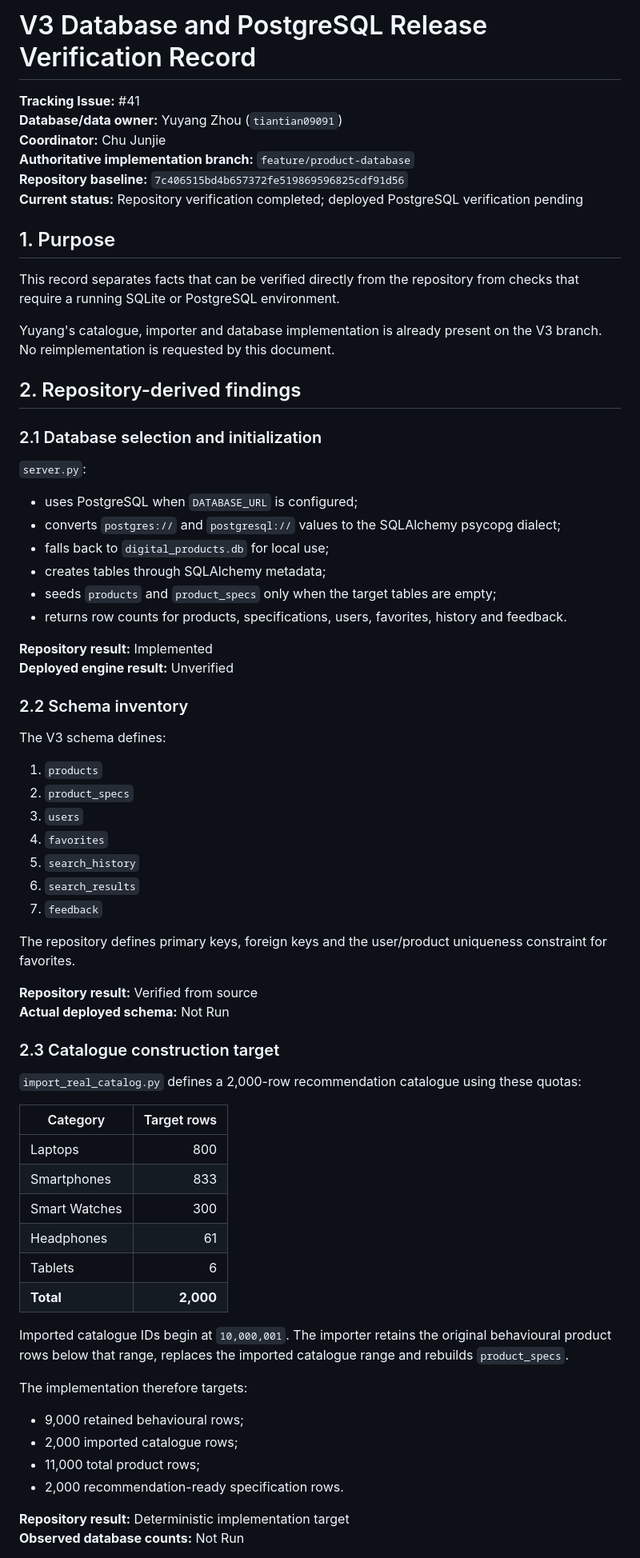
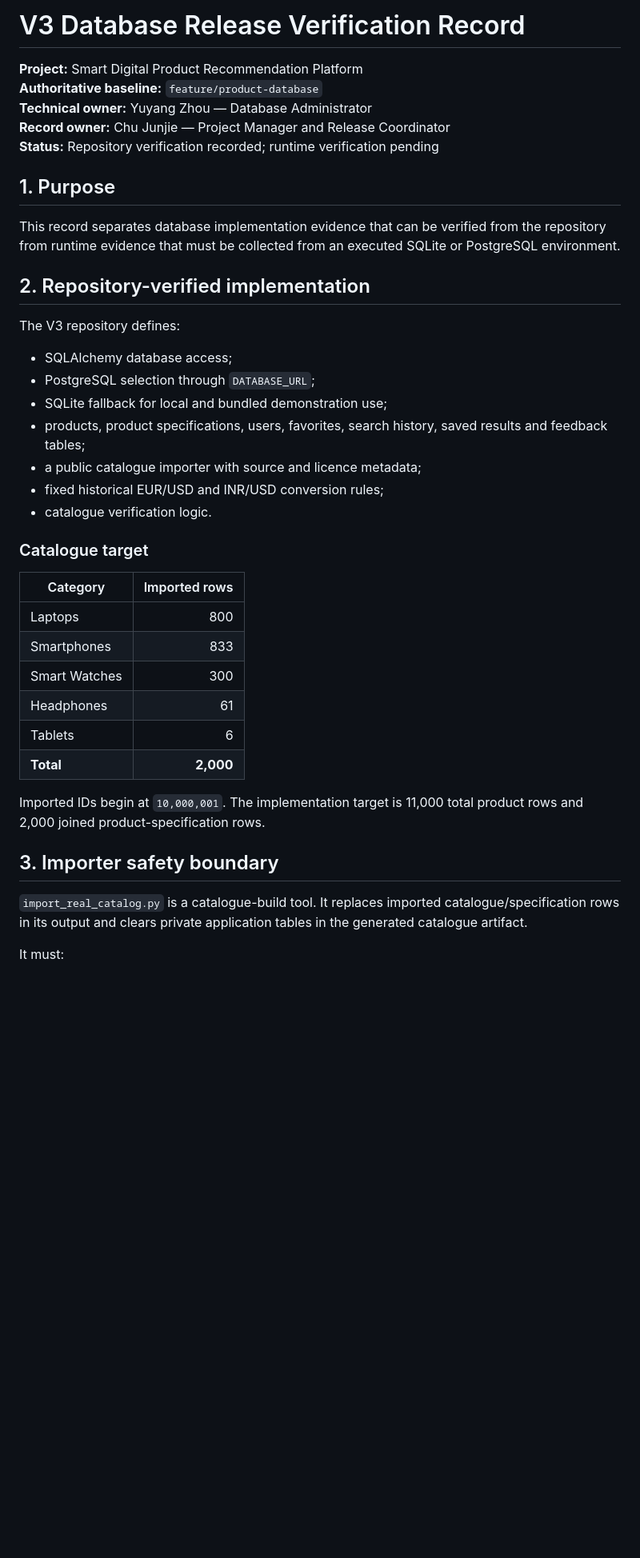
Before and after one commit to Chu-Junjie/CP3407-PROJECT, a Markdown page: docs/v3-database-release-verification-record.md, the part around one of its changes. Shown at 80% size. Drawn GitHub-style; blank space fills up the shorter version.

Commit message:
docs: prepare submission-ready database verification record

```diff
--- a/docs/v3-database-release-verification-record.md
+++ b/docs/v3-database-release-verification-record.md
@@ -1,56 +1,30 @@
-# V3 Database and PostgreSQL Release Verification Record
+# V3 Database Release Verification Record
 
-**Tracking Issue:** #41
-**Database/data owner:** Yuyang Zhou (`tiantian09091`)
-**Coordinator:** Chu Junjie
-**Authoritative implementation branch:** `feature/product-database`
-**Repository baseline:** `7c406515bd4b657372fe519869596825cdf91d56`
-**Current status:** Repository verification completed; deployed PostgreSQL verification pending
+**Project:** Smart Digital Product Recommendation Platform
+**Authoritative baseline:** `feature/product-database`
+**Technical owner:** Yuyang Zhou — Database Administrator
+**Record owner:** Chu Junjie — Project Manager and Release Coordinator
+**Status:** Repository verification recorded; runtime verification pending
 
 ## 1. Purpose
 
-This record separates facts that can be verified directly from the repository from checks that require a running SQLite or PostgreSQL environment.
+This record separates database implementation evidence that can be verified from the repository from runtime evidence that must be collected from an executed SQLite or PostgreSQL environment.
 
-Yuyang's catalogue, importer and database implementation is already present on the V3 branch. No reimplementation is requested by this document.
+## 2. Repository-verified implementation
 
-## 2. Repository-derived findings
+The V3 repository defines:
 
-### 2.1 Database selection and initialization
+- SQLAlchemy database access;
+- PostgreSQL selection through `DATABASE_URL`;
+- SQLite fallback for local and bundled demonstration use;
+- products, product specifications, users, favorites, search history, saved results and feedback tables;
+- a public catalogue importer with source and licence metadata;
+- fixed historical EUR/USD and INR/USD conversion rules;
+- catalogue verification logic.
 
-`server.py`:
+### Catalogue target
 
-- uses PostgreSQL when `DATABASE_URL` is configured;
-- converts `postgres://` and `postgresql://` values to the SQLAlchemy psycopg dialect;
-- falls back to `digital_products.db` for local use;
-- creates tables through SQLAlchemy metadata;
-- seeds `products` and `product_specs` only when the target tables are empty;
-- returns row counts for products, specifications, users, favorites, history and feedback.
-
-**Repository result:** Implemented
-**Deployed engine result:** Unverified
-
-### 2.2 Schema inventory
-
-The V3 schema defines:
-
-1. `products`
-2. `product_specs`
-3. `users`
-4. `favorites`
-5. `search_history`
-6. `search_results`
-7. `feedback`
-
-The repository defines primary keys, foreign keys and the user/product uniqueness constraint for favorites.
-
-**Repository result:** Verified from source
-**Actual deployed schema:** Not Run
-
-### 2.3 Catalogue construction target
-
-`import_real_catalog.py` defines a 2,000-row recommendation catalogue using these quotas:
-
-| Category | Target rows |
+| Category | Imported rows |
 |---|---:|
 | Laptops | 800 |
 | Smartphones | 833 |
@@ -59,15 +33,11 @@ The repository defines primary keys, foreign keys and the user/product uniquenes
 | Tablets | 6 |
 | **Total** | **2,000** |
 
-Imported catalogue IDs begin at `10,000,001`. The importer retains the original behavioural product rows below that range, replaces the imported catalogue range and rebuilds `product_specs`.
+Imported IDs begin at `10,000,001`. The implementation target is 11,000 total product rows and 2,000 joined product-specification rows.
 
-The implementation therefore targets:
+## 3. Importer safety boundary
 
-- 9,000 retained behavioural rows;
-- 2,000 imported catalogue rows;
-- 11,000 total product rows;
-- 2,000 recommendation-ready specification rows.
+`import_real_catalog.py` is a catalogue-build tool. It replaces imported catalogue/specification rows in its output and clears private application tables in the generated catalogue artifact.
 
-**Repository result:** Deterministic implementation target
-**Observed database counts:** Not Run
+It must:
 
```
Also changed, not shown: other parts of docs/v3-database-release-verification-record.md (+66 -173 lines).
